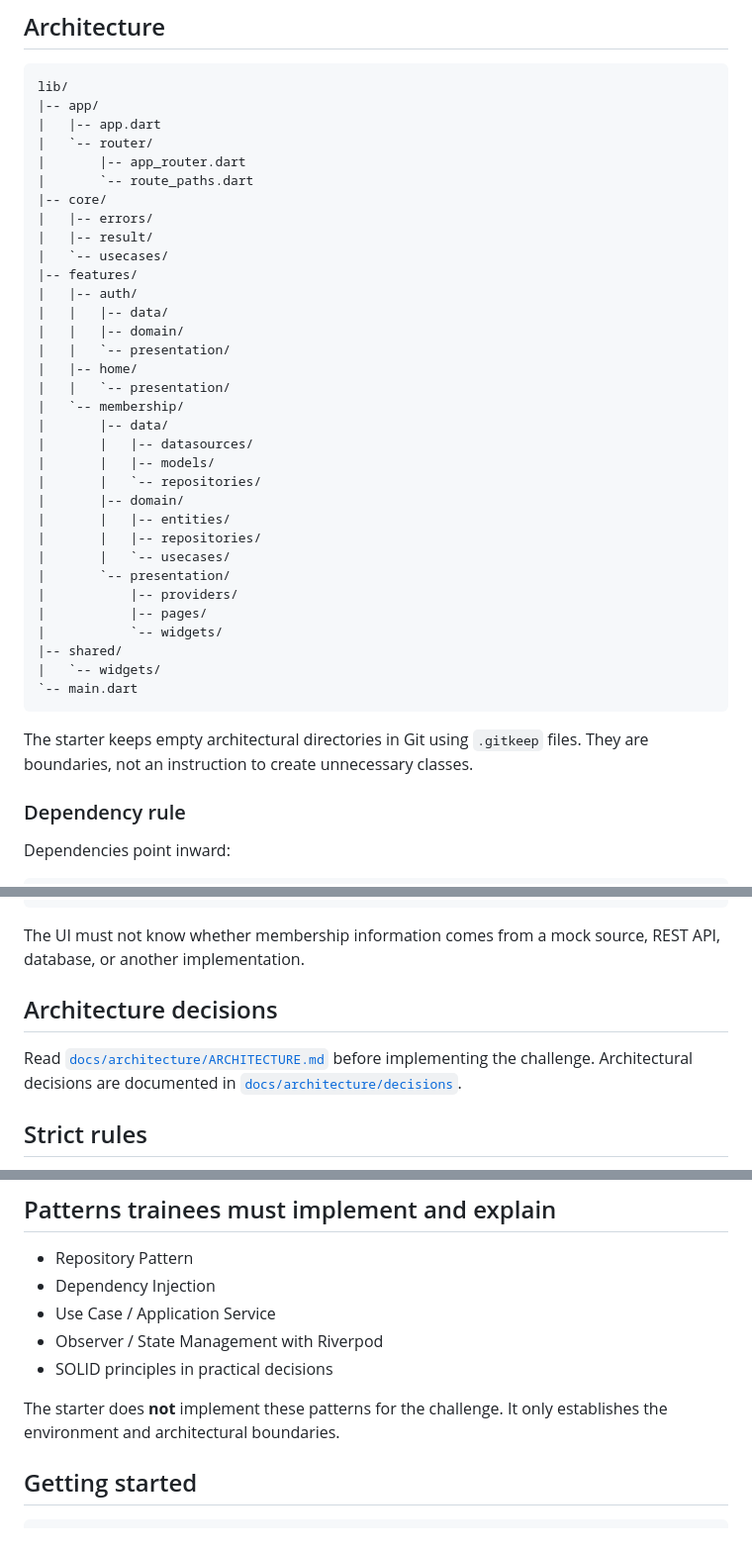
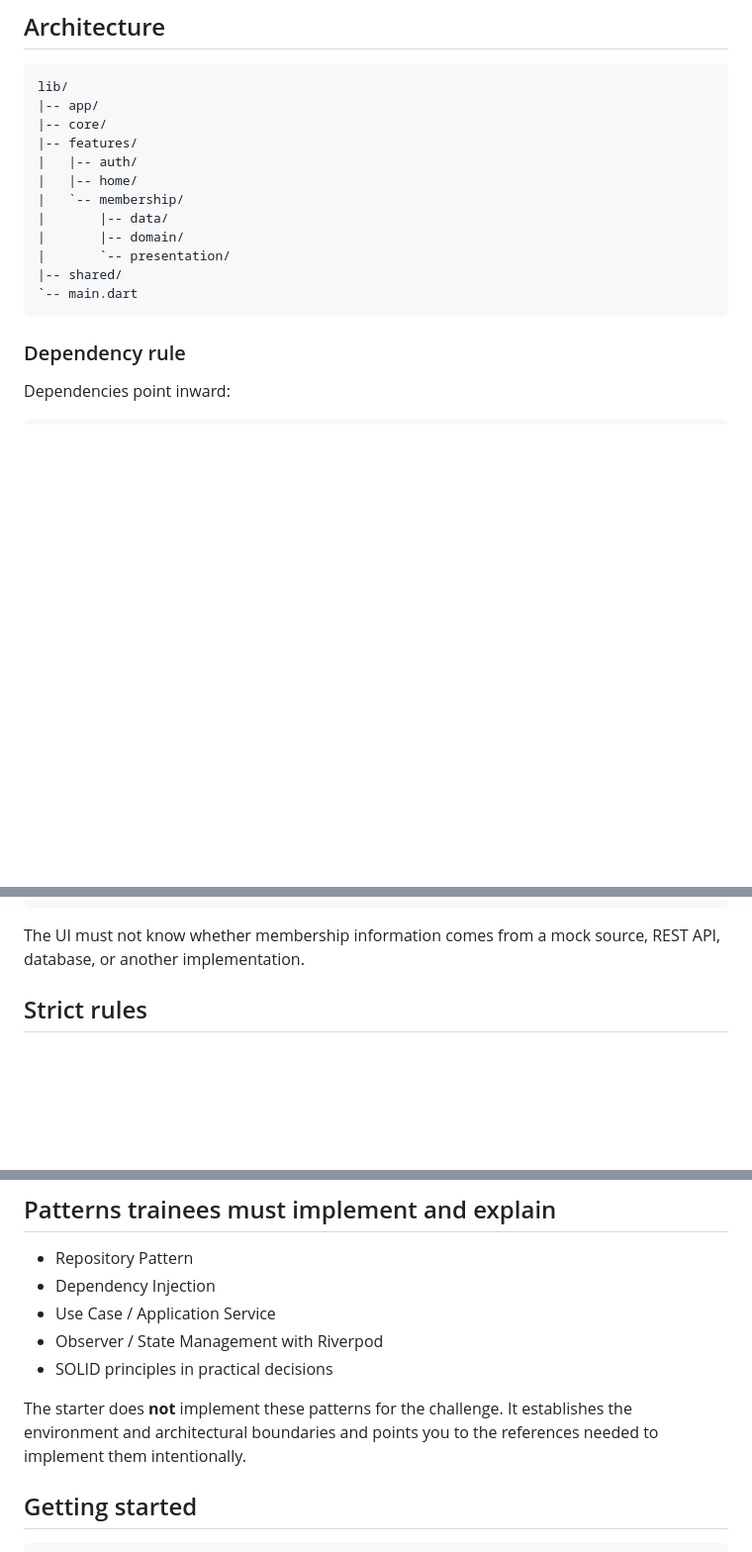
Before and after one commit to Ventoqipa/vtqp_flutter_gym_sample, a Markdown page: README.md, 3 parts joined by grey strips. Shown at 99% size. GitHub-like rendering; blank space fills up the shorter version.

````diff
--- a/README.md
+++ b/README.md
@@ -34,40 +41,17 @@ No backend or external service is required.
 ```text
 lib/
 |-- app/
-|   |-- app.dart
-|   `-- router/
-|       |-- app_router.dart
-|       `-- route_paths.dart
 |-- core/
-|   |-- errors/
-|   |-- result/
-|   `-- usecases/
 |-- features/
 |   |-- auth/
-|   |   |-- data/
-|   |   |-- domain/
-|   |   `-- presentation/
 |   |-- home/
-|   |   `-- presentation/
 |   `-- membership/
 |       |-- data/
-|       |   |-- datasources/
-|       |   |-- models/
-|       |   `-- repositories/
 |       |-- domain/
-|       |   |-- entities/
-|       |   |-- repositories/
-|       |   `-- usecases/
 |       `-- presentation/
-|           |-- providers/
-|           |-- pages/
-|           `-- widgets/
 |-- shared/
-|   `-- widgets/
 `-- main.dart
 ```
-
-The starter keeps empty architectural directories in Git using `.gitkeep` files. They are boundaries, not an instruction to create unnecessary classes.
 
 ### Dependency rule
 
@@ -86,10 +70,6 @@ Page -> Provider/Controller -> Use Case -> Repository Contract -> Repository Imp
 ```
 
 The UI must not know whether membership information comes from a mock source, REST API, database, or another implementation.
-
-## Architecture decisions
-
-Read [`docs/architecture/ARCHITECTURE.md`](docs/architecture/ARCHITECTURE.md) before implementing the challenge. Architectural decisions are documented in [`docs/architecture/decisions`](docs/architecture/decisions).
 
 ## Strict rules
 
@@ -112,7 +92,7 @@ Read [`docs/architecture/ARCHITECTURE.md`](docs/architecture/ARCHITECTURE.md) be
 - Observer / State Management with Riverpod
 - SOLID principles in practical decisions
 
-The starter does **not** implement these patterns for the challenge. It only establishes the environment and architectural boundaries.
+The starter does **not** implement these patterns for the challenge. It establishes the environment and architectural boundaries and points you to the references needed to implement them intentionally.
 
 ## Getting started
 
````
Also changed, not shown: other parts of README.md (+26 -29 lines).
